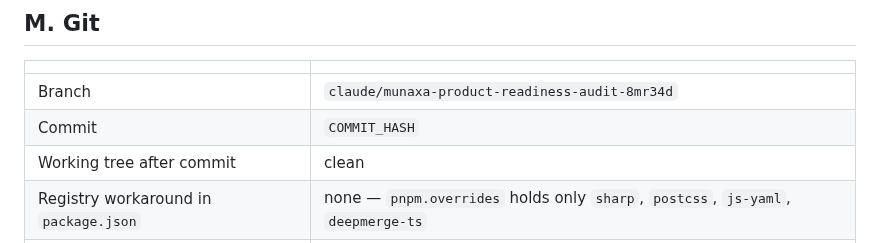
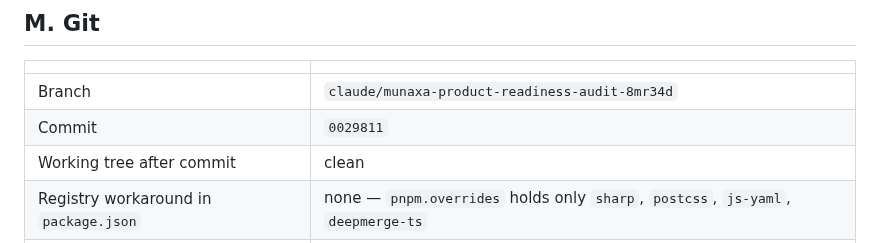
Before and after one commit to munaxa/munaxa-work, a Markdown page: docs/verification/slice-performance-as-work-record.md, the part around the change. GitHub-like rendering.

Commit message:
Record the Performance as Work slice commit hash
Co-Authored-By: Claude Opus 5 <noreply@anthropic.com>
Claude-Session: https://claude.ai/code/session_01W2kbhqYa5eCxsjLvmUERiB

```diff
--- a/docs/verification/slice-performance-as-work-record.md
+++ b/docs/verification/slice-performance-as-work-record.md
@@ -432,7 +432,7 @@ was wired.
 | | |
 | --- | --- |
 | Branch | `claude/munaxa-product-readiness-audit-8mr34d` |
-| Commit | `COMMIT_HASH` |
+| Commit | ``0029811`` |
 | Working tree after commit | clean |
 | Registry workaround in `package.json` | none — `pnpm.overrides` holds only `sharp`, `postcss`, `js-yaml`, `deepmerge-ts` |
 | Files changed | 40 (5,524 insertions, 2,028 deletions) |
```
